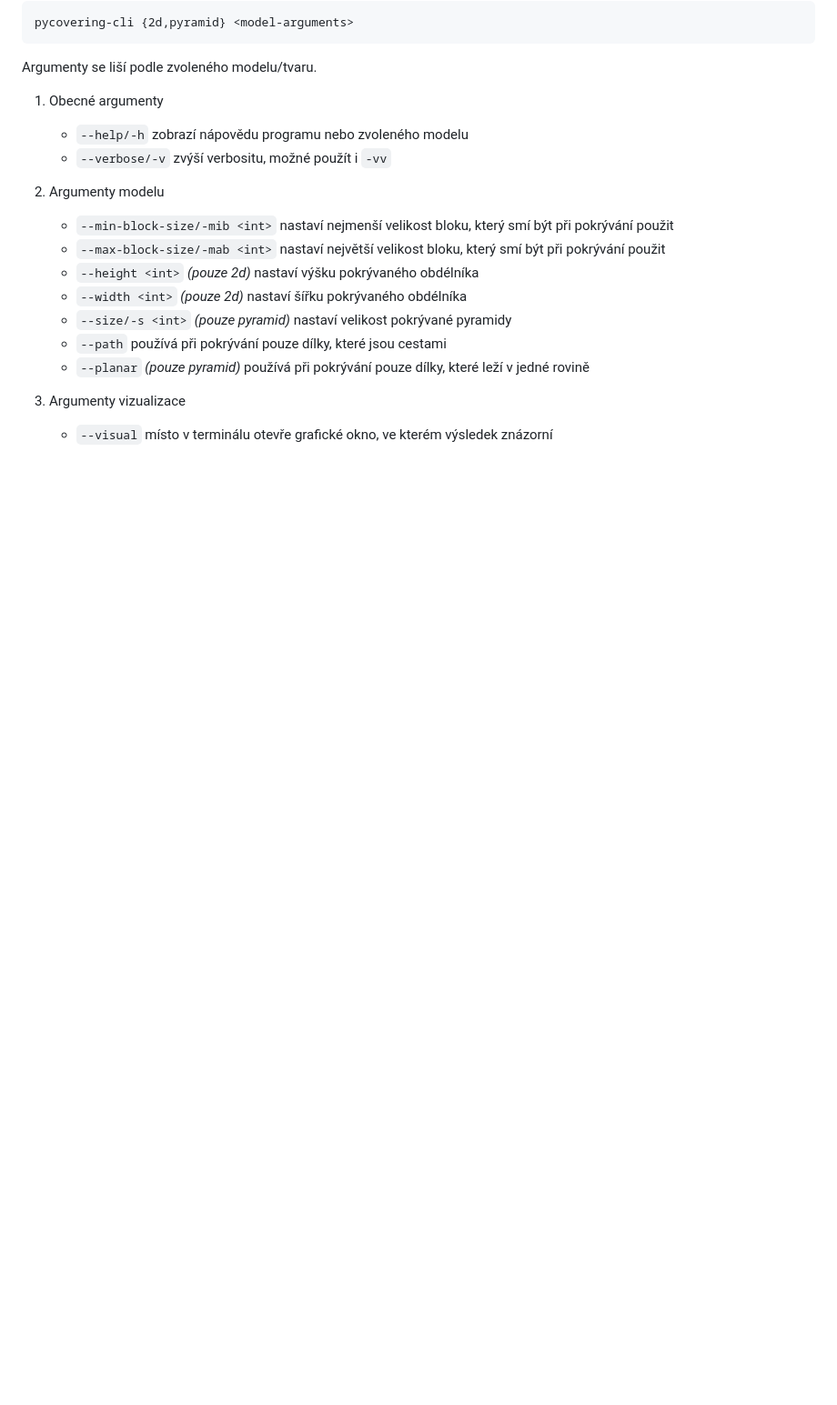
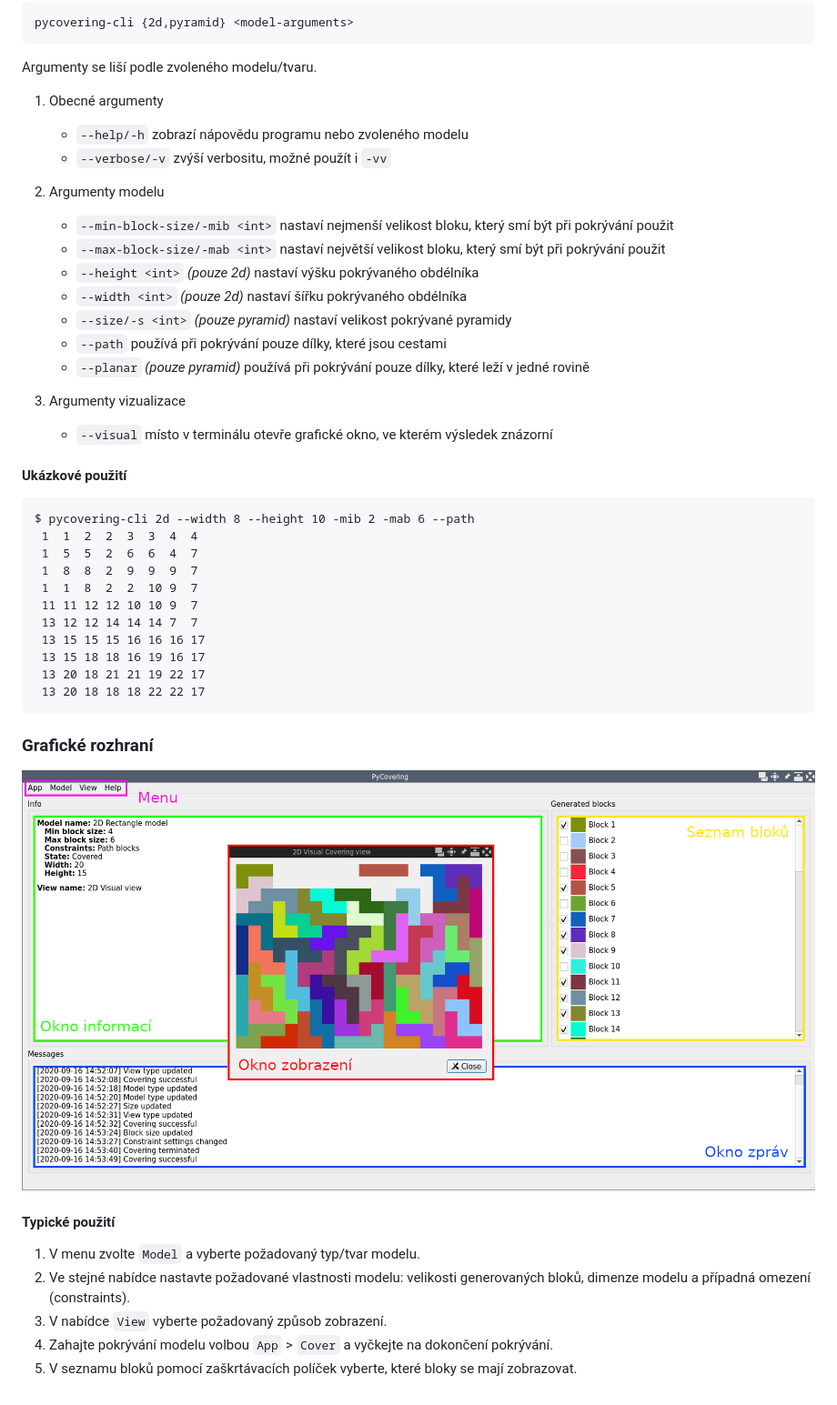
Before and after one commit to Jakoma02/pyCovering, a Markdown page: README.md, the part around the change. Shown: that part at 91% size. Rendered like a GitHub page; pictures changed too: images/gui_screenshot_with_description.png (added); blank space fills up the shorter version.

Commit message:
Add GUI usage guide

````diff
--- a/README.md
+++ b/README.md
@@ -71,3 +71,32 @@ Argumenty se liší podle zvoleného modelu/tvaru.
 3) Argumenty vizualizace
    - `--visual` místo v terminálu otevře grafické okno, ve kterém výsledek
 	znázorní
+
+#### Ukázkové použití
+```
+$ pycovering-cli 2d --width 8 --height 10 -mib 2 -mab 6 --path
+ 1  1  2  2  3  3  4  4
+ 1  5  5  2  6  6  4  7
+ 1  8  8  2  9  9  9  7
+ 1  1  8  2  2  10 9  7
+ 11 11 12 12 10 10 9  7
+ 13 12 12 14 14 14 7  7
+ 13 15 15 15 16 16 16 17
+ 13 15 18 18 16 19 16 17
+ 13 20 18 21 21 19 22 17
+ 13 20 18 18 18 22 22 17
+```
+
+### Grafické rozhraní
+![Popsaný screenshot](images/gui_screenshot_with_description.png)
+
+#### Typické použití
+
+1) V menu zvolte `Model` a  vyberte požadovaný typ/tvar modelu.
+2) Ve stejné nabídce nastavte požadované vlastnosti modelu: velikosti
+	generovaných bloků, dimenze modelu a případná omezení (constraints).
+3) V nabídce `View` vyberte požadovaný způsob zobrazení.
+4) Zahajte pokrývání modelu volbou `App` > `Cover` a vyčkejte na dokončení
+	pokrývání.
+5) V seznamu bloků pomocí zaškrtávacích políček vyberte, které bloky
+	se mají zobrazovat.
````
